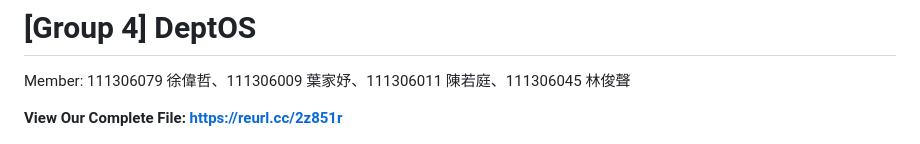
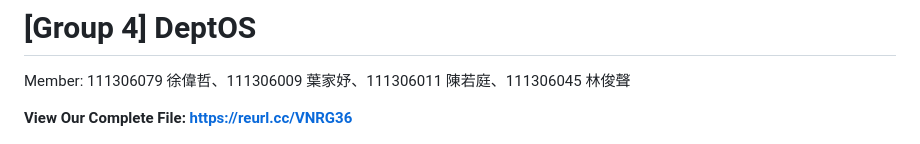
Before and after one commit to singlam53/NCCU_DeptOSSearch.github.io, a Markdown page: README.md, the part around the change. Drawn GitHub-style.

```diff
--- a/README.md
+++ b/README.md
@@ -2,7 +2,7 @@
 
 Member: 111306079 徐偉哲、111306009 葉家妤、111306011 陳若庭、111306045 林俊聲
 
-**View Our Complete File: https://reurl.cc/2z851r**
+**View Our Complete File: https://reurl.cc/VNRG36**
 
 ![image](https://github.com/singlam53/NCCU_DeptOSSearch.github.io/blob/master/Image%20Sources/Deptos.png)
 
```
